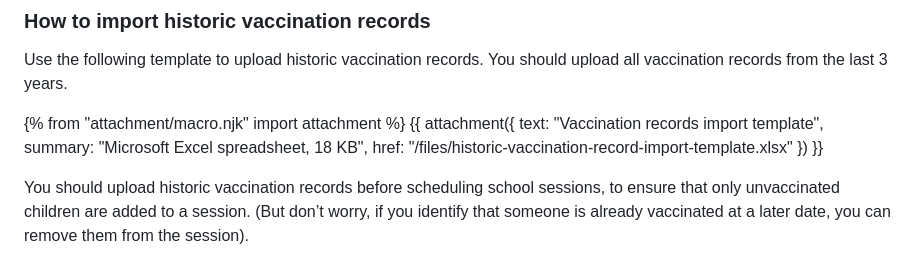
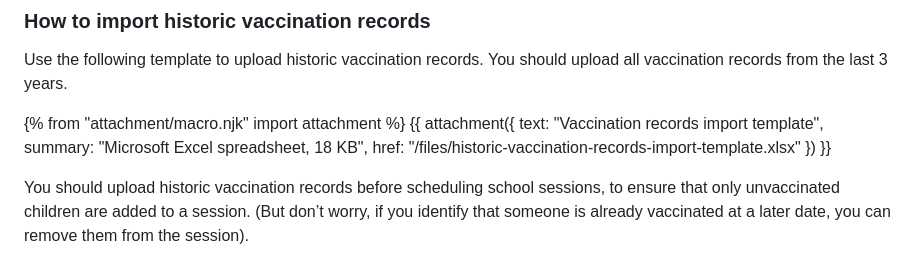
Before and after one commit to murugapl/manage-vaccinations-in-schools-guidance, a Markdown page: app/guide/cohorts.md, the part around the change. GitHub-like rendering.

Commit message:
Fix vaccination records template download
Correct a typo in the template file that prevented it from being downloadable.

```diff
--- a/app/guide/cohorts.md
+++ b/app/guide/cohorts.md
@@ -83,7 +83,7 @@ Use the following template to upload historic vaccination records. You should up
 {{ attachment({
   text: "Vaccination records import template",
   summary: "Microsoft Excel spreadsheet, 18 KB",
-  href: "/files/historic-vaccination-record-import-template.xlsx"
+  href: "/files/historic-vaccination-records-import-template.xlsx"
 }) }}
 
 You should upload historic vaccination records before scheduling school sessions, to ensure that only unvaccinated children are added to a session. (But don’t worry, if you identify that someone is already vaccinated at a later date, you can remove them from the session).
```
